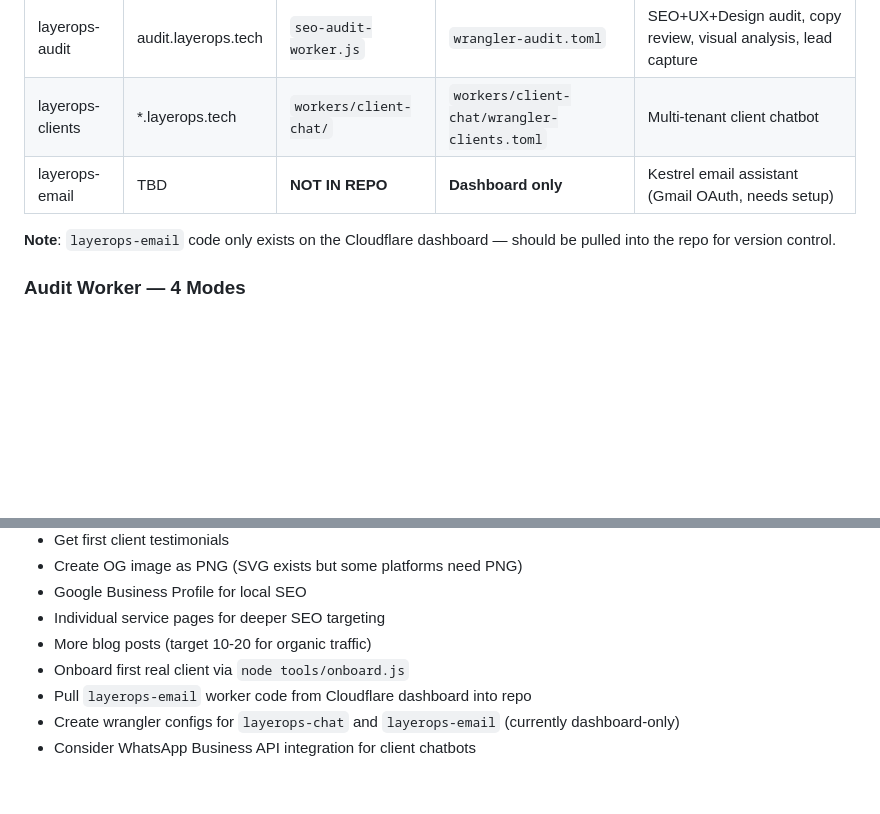
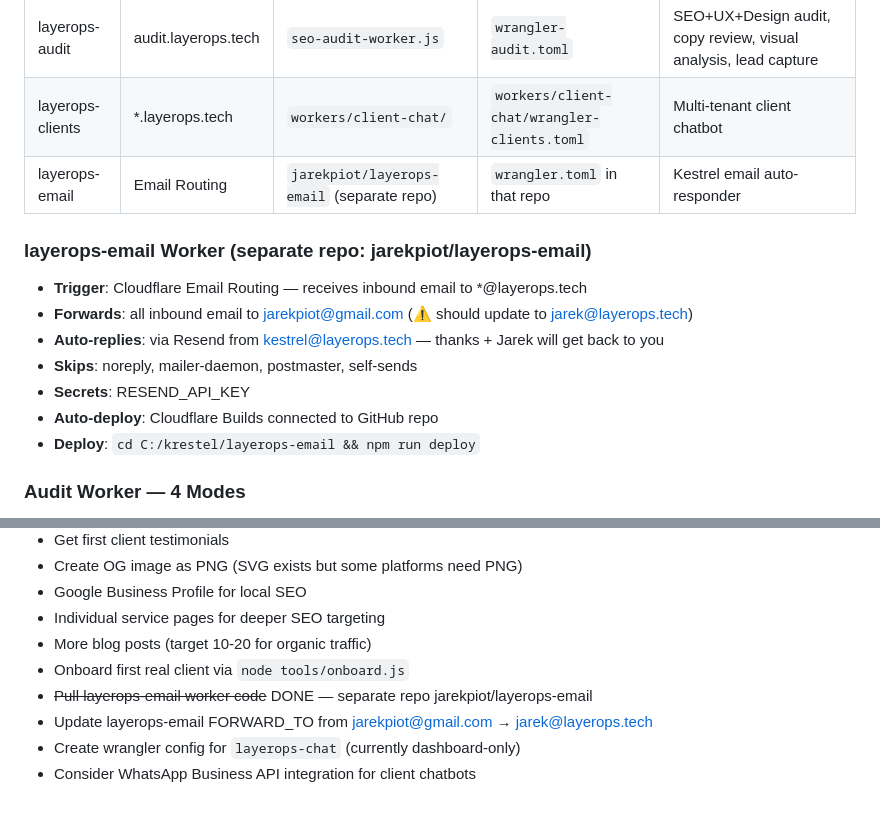
Before and after one commit to jarekpiot/layerops-site, a Markdown page: STATE.md, 2 parts joined by grey strips. Drawn GitHub-style; blank space fills up the shorter version.

Commit message:
update STATE.md: document layerops-email worker (separate repo)
Found at jarekpiot/layerops-email — Cloudflare Email Worker that
auto-replies to inbound emails via Resend and forwards to Gmail.
Connected to Cloudflare Builds for auto-deploy.

Co-Authored-By: Claude Opus 4.6 (1M context) <noreply@anthropic.com>

```diff
--- a/STATE.md
+++ b/STATE.md
@@ -20,9 +20,16 @@ type: project
 | layerops-chat | api.layerops.tech | `layerops-worker.js` | Dashboard only (no wrangler.toml) | Kestrel chatbot |
 | layerops-audit | audit.layerops.tech | `seo-audit-worker.js` | `wrangler-audit.toml` | SEO+UX+Design audit, copy review, visual analysis, lead capture |
 | layerops-clients | *.layerops.tech | `workers/client-chat/` | `workers/client-chat/wrangler-clients.toml` | Multi-tenant client chatbot |
-| layerops-email | TBD | **NOT IN REPO** | **Dashboard only** | Kestrel email assistant (Gmail OAuth, needs setup) |
+| layerops-email | Email Routing | `jarekpiot/layerops-email` (separate repo) | `wrangler.toml` in that repo | Kestrel email auto-responder |
 
-**Note**: `layerops-email` code only exists on the Cloudflare dashboard — should be pulled into the repo for version control.
+### layerops-email Worker (separate repo: jarekpiot/layerops-email)
+- **Trigger**: Cloudflare Email Routing — receives inbound email to *@layerops.tech
+- **Forwards**: all inbound email to jarekpiot@gmail.com (⚠️ should update to jarek@layerops.tech)
+- **Auto-replies**: via Resend from kestrel@layerops.tech — thanks + Jarek will get back to you
+- **Skips**: noreply, mailer-daemon, postmaster, self-sends
+- **Secrets**: RESEND_API_KEY
+- **Auto-deploy**: Cloudflare Builds connected to GitHub repo
+- **Deploy**: `cd C:/krestel/layerops-email && npm run deploy`
 
 ### Audit Worker — 4 Modes
 - **POST /** — Full audit: 10 categories (5 SEO + 4 UX + 1 Design), plain English output
@@ -126,6 +133,7 @@ type: project
 - Individual service pages for deeper SEO targeting
 - More blog posts (target 10-20 for organic traffic)
 - Onboard first real client via `node tools/onboard.js`
-- Pull `layerops-email` worker code from Cloudflare dashboard into repo
-- Create wrangler configs for `layerops-chat` and `layerops-email` (currently dashboard-only)
+- ~~Pull layerops-email worker code~~ DONE — separate repo jarekpiot/layerops-email
+- Update layerops-email FORWARD_TO from jarekpiot@gmail.com → jarek@layerops.tech
+- Create wrangler config for `layerops-chat` (currently dashboard-only)
 - Consider WhatsApp Business API integration for client chatbots
```
